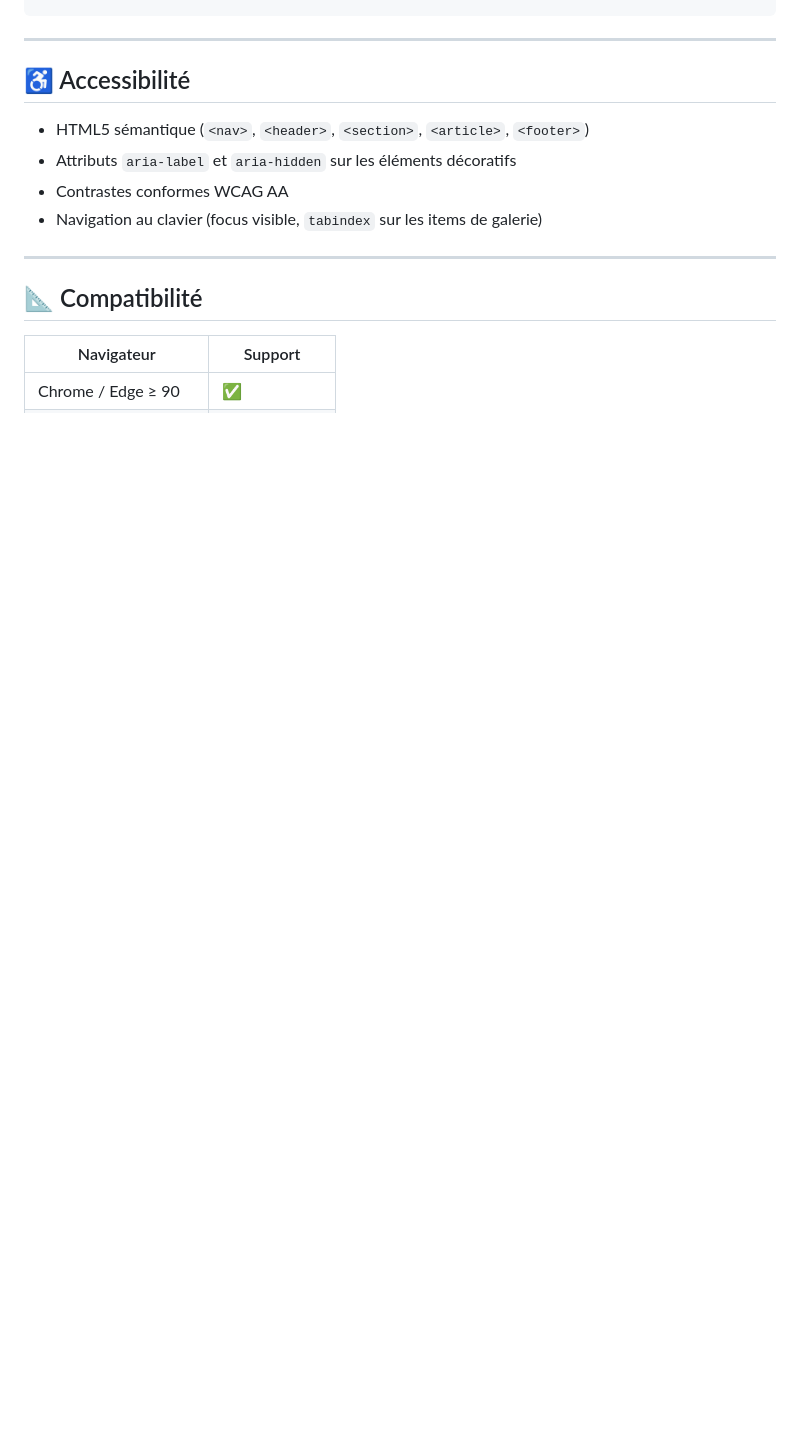
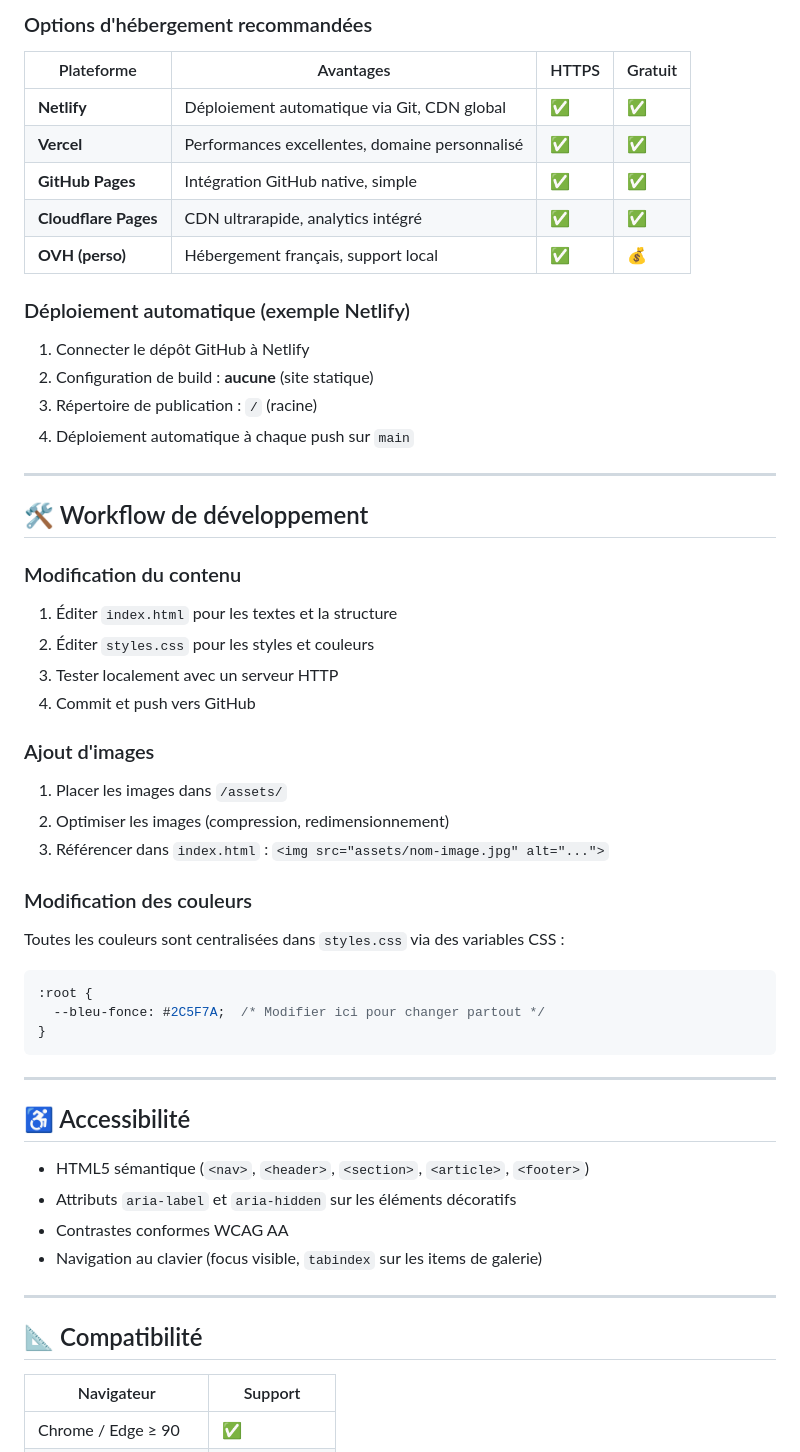
Before and after one commit to lepekinoi/www-theo-lea-fr, a Markdown page: README.md, the part around one of its changes. GitHub-like rendering; blank space fills up the shorter version.

````diff
--- a/README.md
+++ b/README.md
@@ -91,3 +160,45 @@ python3 -m http.server 8000
+### Options d'hébergement recommandées
+
+| Plateforme | Avantages | HTTPS | Gratuit |
+|------------|-----------|-------|---------|
+| **Netlify** | Déploiement automatique via Git, CDN global | ✅ | ✅ |
+| **Vercel** | Performances excellentes, domaine personnalisé | ✅ | ✅ |
+| **GitHub Pages** | Intégration GitHub native, simple | ✅ | ✅ |
+| **Cloudflare Pages** | CDN ultrarapide, analytics intégré | ✅ | ✅ |
+| **OVH (perso)** | Hébergement français, support local | ✅ | 💰 |
+
+### Déploiement automatique (exemple Netlify)
+
+1. Connecter le dépôt GitHub à Netlify
+2. Configuration de build : **aucune** (site statique)
+3. Répertoire de publication : `/` (racine)
+4. Déploiement automatique à chaque push sur `main`
+
+---
+
+## 🛠️ Workflow de développement
+
+### Modification du contenu
+
+1. Éditer `index.html` pour les textes et la structure
+2. Éditer `styles.css` pour les styles et couleurs
+3. Tester localement avec un serveur HTTP
+4. Commit et push vers GitHub
+
+### Ajout d'images
+
+1. Placer les images dans `/assets/`
+2. Optimiser les images (compression, redimensionnement)
+3. Référencer dans `index.html` : `<img src="assets/nom-image.jpg" alt="...">`
+
+### Modification des couleurs
+
+Toutes les couleurs sont centralisées dans `styles.css` via des variables CSS :
+
+```css
+:root {
+  --bleu-fonce: #2C5F7A;  /* Modifier ici pour changer partout */
+}
 ```
 
 ---
````
Also changed, not shown: other parts of README.md (+115 -4 lines), ROADMAP.md (+41 -5 lines).
